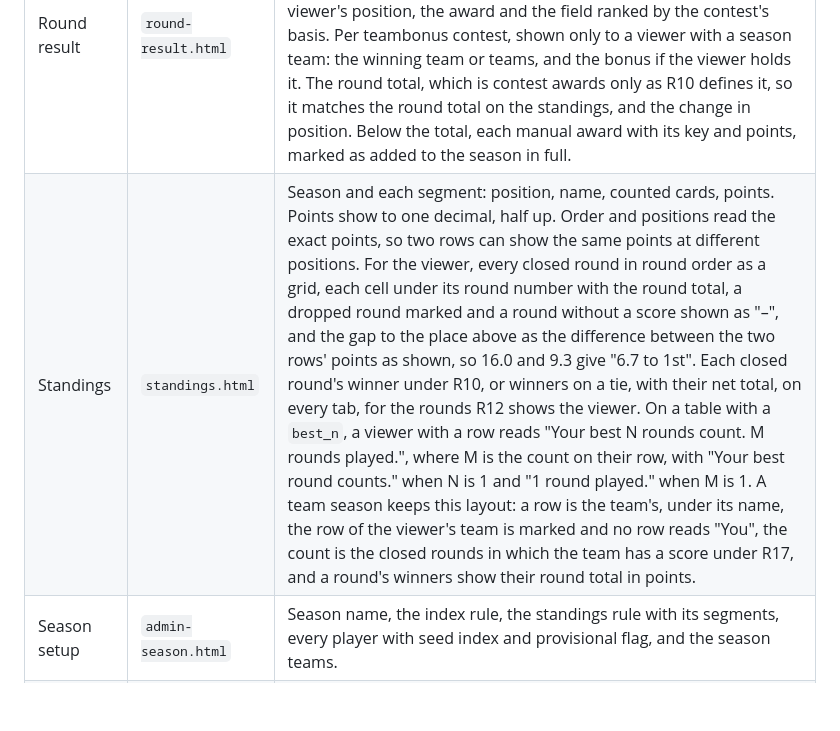
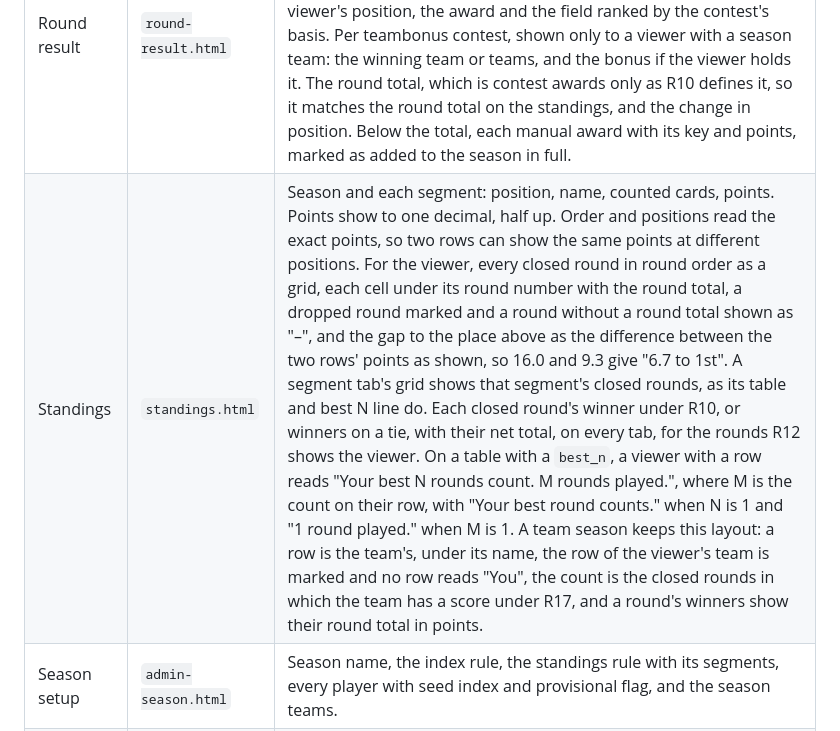
Before and after one commit to dedwardn/golf-league, a Markdown page: docs/SPEC.md, the part around one of its changes. GitHub-like rendering; blank space fills up the shorter version.

Commit message:
Docs: S15b2's segment grid, a round without a round total, and which equal round total is dropped
Co-Authored-By: Claude Opus 5.5 <noreply@anthropic.com>

```diff
--- a/docs/SPEC.md
+++ b/docs/SPEC.md
@@ -153,7 +153,7 @@ Decisions 1 to 4 and 7 change rules, and under D4 a rule changed after round one
 | Check the card | `submit-confirm.html` | The draft card: the tee matched or proposed, every player found with their sim name and total, 18 gross scores each with a confidence flag, out, in and total. |
 | Round before playing | `round-locked.html` | Round number, `closes_at`, and per player whether a counted card exists. Nothing else, by R12. |
 | Round result | `round-result.html` | The viewer's gross, playing handicap and net. One block per contest, in config order. Per duel contest: the comparison, the margin, the award and the 18 hole outcomes. Per allplay contest: wins, draws, losses, the award and the field ranked by net. Per field contest: the viewer's position, the award and the field ranked by the contest's basis. Per teambonus contest, shown only to a viewer with a season team: the winning team or teams, and the bonus if the viewer holds it. The round total, which is contest awards only as R10 defines it, so it matches the round total on the standings, and the change in position. Below the total, each manual award with its key and points, marked as added to the season in full. |
-| Standings | `standings.html` | Season and each segment: position, name, counted cards, points. Points show to one decimal, half up. Order and positions read the exact points, so two rows can show the same points at different positions. For the viewer, every closed round in round order as a grid, each cell under its round number with the round total, a dropped round marked and a round without a score shown as "–", and the gap to the place above as the difference between the two rows' points as shown, so 16.0 and 9.3 give "6.7 to 1st". Each closed round's winner under R10, or winners on a tie, with their net total, on every tab, for the rounds R12 shows the viewer. On a table with a `best_n`, a viewer with a row reads "Your best N rounds count. M rounds played.", where M is the count on their row, with "Your best round counts." when N is 1 and "1 round played." when M is 1. A team season keeps this layout: a row is the team's, under its name, the row of the viewer's team is marked and no row reads "You", the count is the closed rounds in which the team has a score under R17, and a round's winners show their round total in points. |
+| Standings | `standings.html` | Season and each segment: position, name, counted cards, points. Points show to one decimal, half up. Order and positions read the exact points, so two rows can show the same points at different positions. For the viewer, every closed round in round order as a grid, each cell under its round number with the round total, a dropped round marked and a round without a round total shown as "–", and the gap to the place above as the difference between the two rows' points as shown, so 16.0 and 9.3 give "6.7 to 1st". A segment tab's grid shows that segment's closed rounds, as its table and best N line do. Each closed round's winner under R10, or winners on a tie, with their net total, on every tab, for the rounds R12 shows the viewer. On a table with a `best_n`, a viewer with a row reads "Your best N rounds count. M rounds played.", where M is the count on their row, with "Your best round counts." when N is 1 and "1 round played." when M is 1. A team season keeps this layout: a row is the team's, under its name, the row of the viewer's team is marked and no row reads "You", the count is the closed rounds in which the team has a score under R17, and a round's winners show their round total in points. |
 | Season setup | `admin-season.html` | Season name, the index rule, the standings rule with its segments, every player with seed index and provisional flag, and the season teams. |
 | Round and formats | `admin-round.html` | The round's tee, window and `late_until`, each contest's config, the preset list, a worked example of what the round is worth, and whether the round is locked. |
 | Pairings | `admin-pairings.html` | Proposed or published pairings with each player's standings position, a flag on a rematch, and the single-sided pairing. |
```
Also changed, not shown: other parts of docs/SPEC.md (+1 -1 lines), docs/BUILD_PLAN.md (+1 -1 lines).
